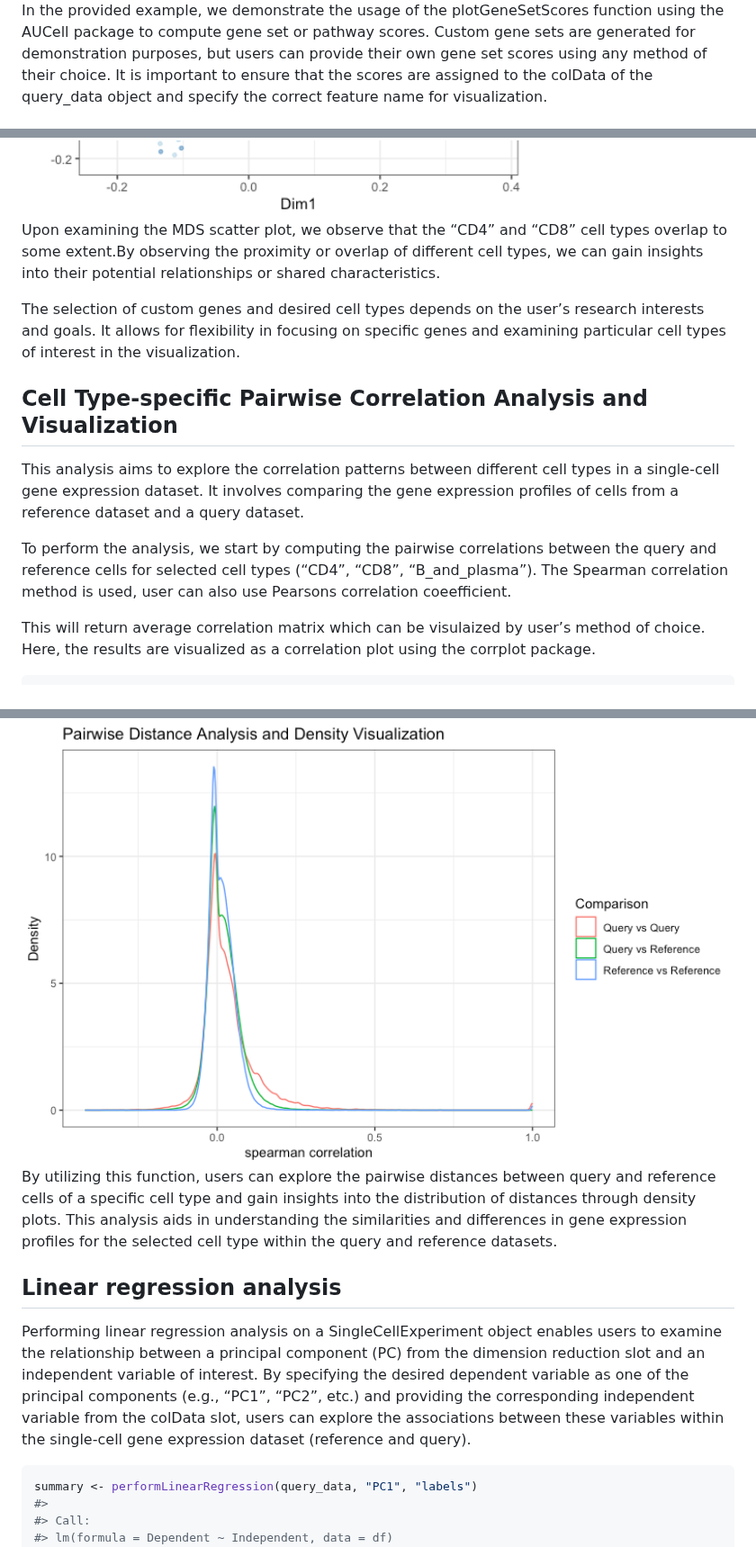
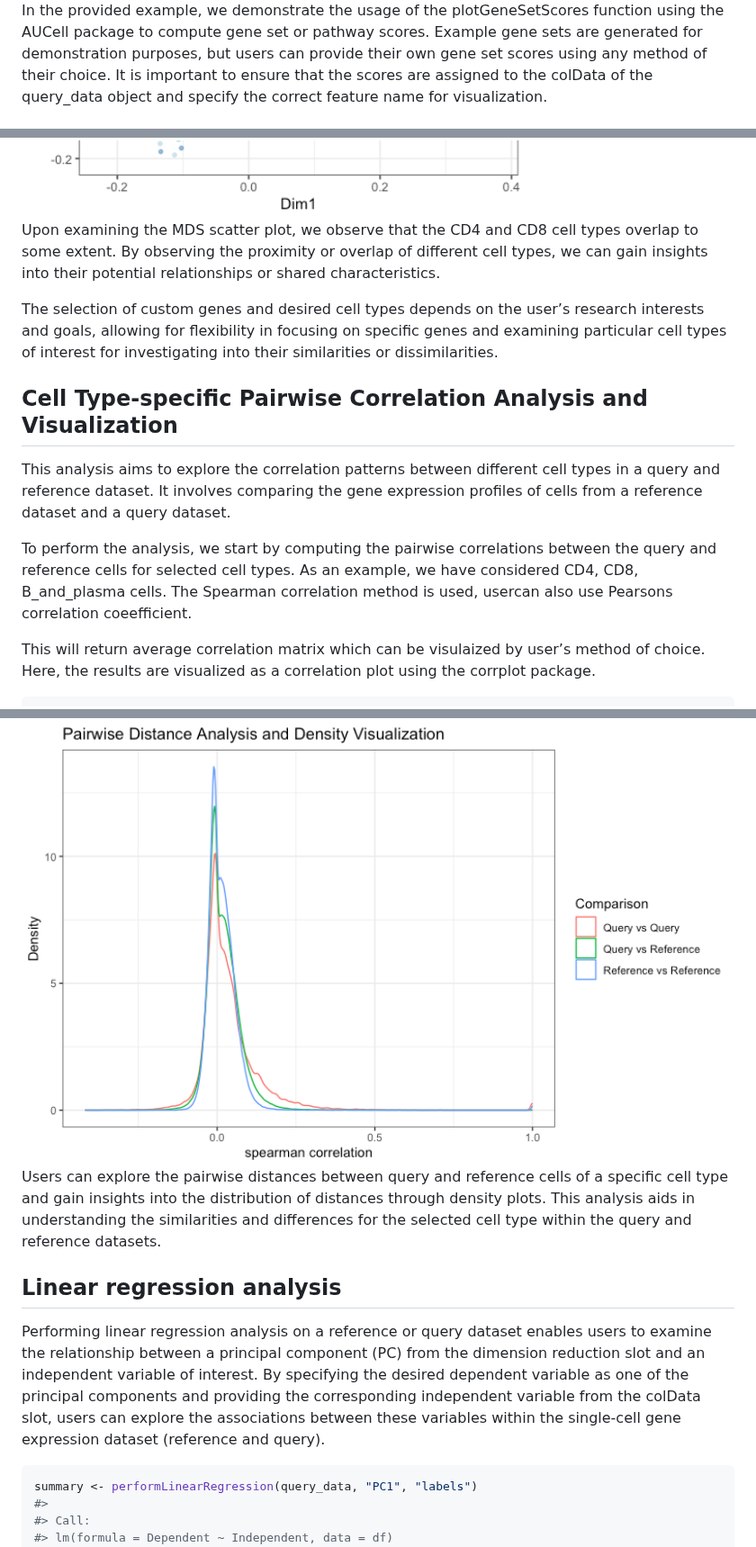
Before and after one commit to ccb-hms/scDiagnostics, a Markdown page: README.md, 3 parts joined by grey strips. Shown at 90% size. Rendered like a GitHub page.

````diff
--- a/README.md
+++ b/README.md
@@ -258,7 +227,7 @@ plotGeneSetScores(query_data, method = "PCA", feature = "geneSetScores")
 
 In the provided example, we demonstrate the usage of the
 plotGeneSetScores function using the AUCell package to compute gene set
-or pathway scores. Custom gene sets are generated for demonstration
+or pathway scores. Example gene sets are generated for demonstration
 purposes, but users can provide their own gene set scores using any
 method of their choice. It is important to ensure that the scores are
 assigned to the colData of the query_data object and specify the correct
@@ -311,27 +280,27 @@ visualizeCellTypeMDS(query_data_subset, ref_data_subset, mdata, cell_type_colors
 
 <img src="man/figures/CMD scatter plot-1.png" width="100%" />
 
-Upon examining the MDS scatter plot, we observe that the “CD4” and “CD8”
-cell types overlap to some extent.By observing the proximity or overlap
+Upon examining the MDS scatter plot, we observe that the CD4 and CD8
+cell types overlap to some extent. By observing the proximity or overlap
 of different cell types, we can gain insights into their potential
 relationships or shared characteristics.
 
 The selection of custom genes and desired cell types depends on the
-user’s research interests and goals. It allows for flexibility in
+user’s research interests and goals, allowing for flexibility in
 focusing on specific genes and examining particular cell types of
-interest in the visualization.
+interest for investigating into their similarities or dissimilarities.
 
 ## Cell Type-specific Pairwise Correlation Analysis and Visualization
 
 This analysis aims to explore the correlation patterns between different
-cell types in a single-cell gene expression dataset. It involves
+cell types in a query and reference dataset. It involves
 comparing the gene expression profiles of cells from a reference dataset
 and a query dataset.
 
 To perform the analysis, we start by computing the pairwise correlations
-between the query and reference cells for selected cell types (“CD4”,
-“CD8”, “B_and_plasma”). The Spearman correlation method is used, user
-can also use Pearsons correlation coeefficient.
+between the query and reference cells for selected cell types. As an example,
+we have considered CD4, CD8, B_and_plasma cells. The Spearman correlation method
+is used, usercan also use Pearsons correlation coeefficient.
 
 This will return average correlation matrix which can be visulaized by
 user’s method of choice. Here, the results are visualized as a
@@ -395,23 +358,20 @@ calculatePairwiseDistancesAndPlotDensity(query_data_subset, ref_data_subset, "la
 
 <img src="man/figures/Pairwise Distance Analysis and Density Visualization correlation based-1.png" width="100%" />
 
-By utilizing this function, users can explore the pairwise distances
-between query and reference cells of a specific cell type and gain
-insights into the distribution of distances through density plots. This
-analysis aids in understanding the similarities and differences in gene
-expression profiles for the selected cell type within the query and
-reference datasets.
+Users can explore the pairwise distances between query and reference cells of a specific
+cell type and gain insights into the distribution of distances through density plots. This
+analysis aids in understanding the similarities and differences for the selected cell
+type within the query and reference datasets.
 
 ## Linear regression analysis
 
-Performing linear regression analysis on a SingleCellExperiment object
+Performing linear regression analysis on a reference or query dataset
 enables users to examine the relationship between a principal component
 (PC) from the dimension reduction slot and an independent variable of
 interest. By specifying the desired dependent variable as one of the
-principal components (e.g., “PC1”, “PC2”, etc.) and providing the
-corresponding independent variable from the colData slot, users can
-explore the associations between these variables within the single-cell
-gene expression dataset (reference and query).
+principal components and providing the corresponding independent variable from the
+colData slot,  users can explore the associations between these variables within
+the single-cell gene expression dataset (reference and query).
 
 ``` r
 summary <- performLinearRegression(query_data, "PC1", "labels")
````
Also changed, not shown: other parts of README.md (+43 -80 lines).
